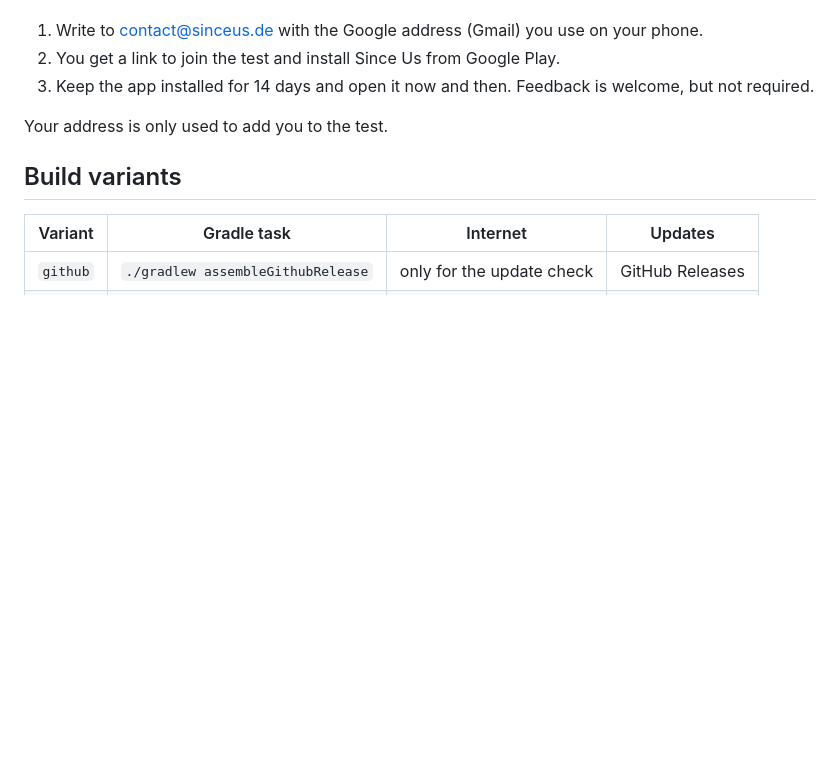
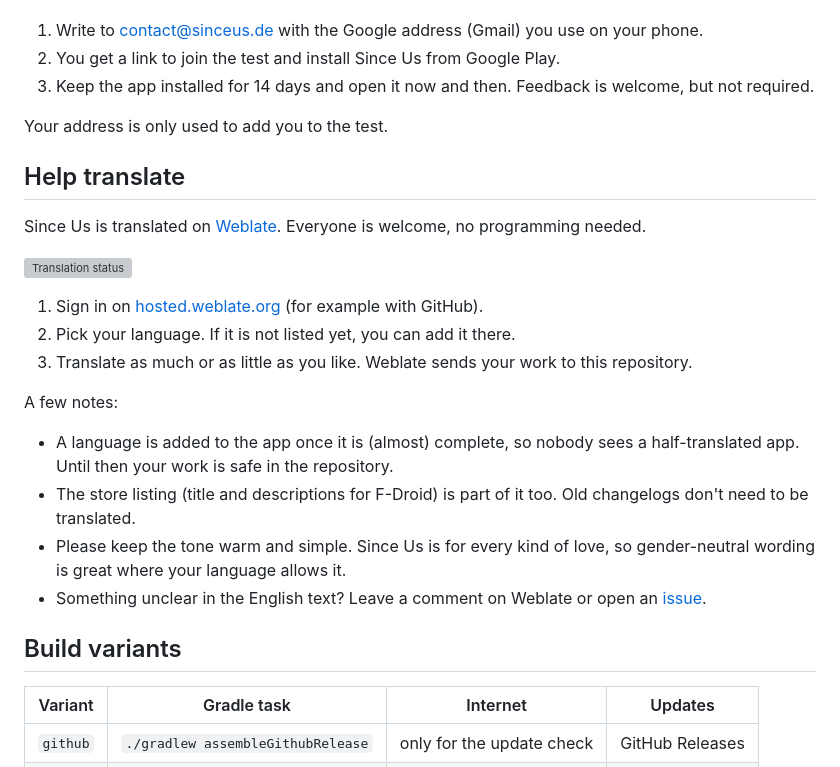
Before and after one commit to DerDieDasLian/sinceus, a Markdown page: README.md, the part around the change. Rendered like a GitHub page; blank space fills up the shorter version; grey boxes are pictures that could not be loaded.

Commit message:
README: Abschnitt zum Übersetzen auf Weblate

```diff
--- a/README.md
+++ b/README.md
@@ -50,6 +50,23 @@ Before Since Us can go live on Google Play, Google wants the app tested for 14 d
 
 Your address is only used to add you to the test.
 
+## Help translate
+
+Since Us is translated on [Weblate](https://hosted.weblate.org/engage/since-us/). Everyone is welcome, no programming needed.
+
+[![Translation status](https://hosted.weblate.org/widget/since-us/multi-auto.svg)](https://hosted.weblate.org/engage/since-us/)
+
+1. Sign in on [hosted.weblate.org](https://hosted.weblate.org/engage/since-us/) (for example with GitHub).
+2. Pick your language. If it is not listed yet, you can add it there.
+3. Translate as much or as little as you like. Weblate sends your work to this repository.
+
+A few notes:
+
+- A language is added to the app once it is (almost) complete, so nobody sees a half-translated app. Until then your work is safe in the repository.
+- The store listing (title and descriptions for F-Droid) is part of it too. Old changelogs don't need to be translated.
+- Please keep the tone warm and simple. Since Us is for every kind of love, so gender-neutral wording is great where your language allows it.
+- Something unclear in the English text? Leave a comment on Weblate or open an [issue](https://github.com/DerDieDasLian/sinceus/issues/new/choose).
+
 ## Build variants
 
 | Variant | Gradle task | Internet | Updates |
```
